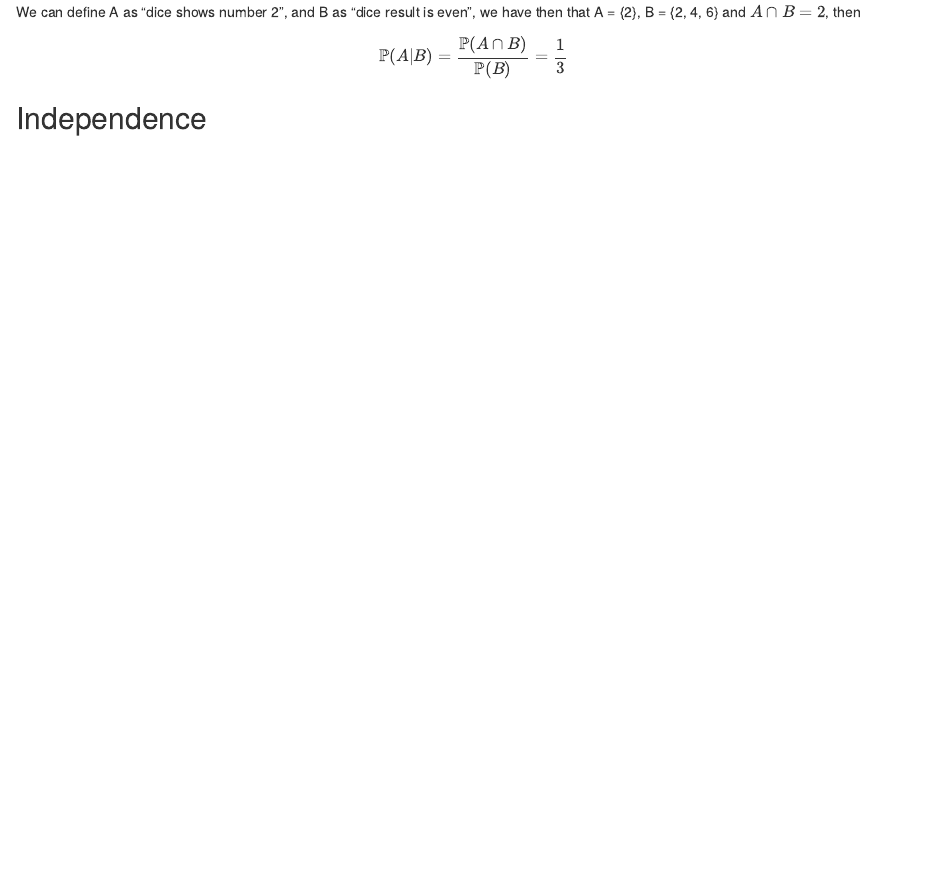
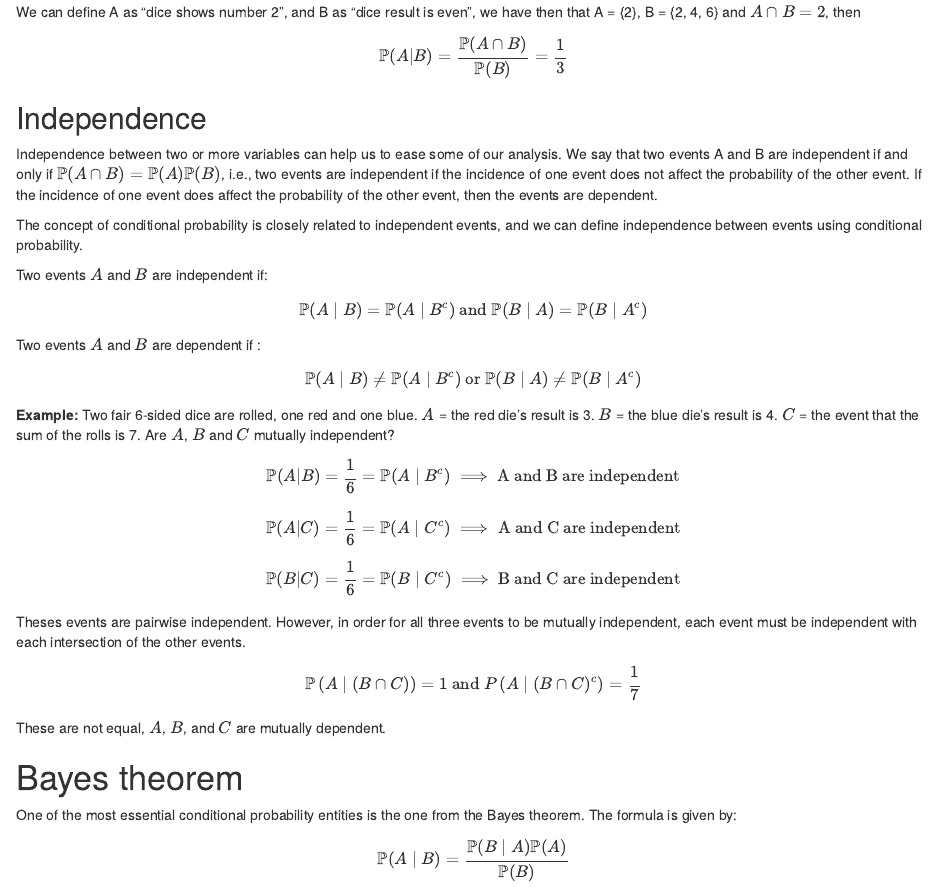
Before and after one commit to EmmanuelleRN/ernunes, an R Markdown document (content/post/basic_stats/September 19 2021-introduction-to-probability/index.Rmd): the page in a window 1100 px wide, from 300 px down. Rendered offline with R 4.5, knitr and Pandoc, with nearby package versions.

Commit message:
independence and start of bayes

```diff
--- a/content/post/basic_stats/September 19 2021-introduction-to-probability/index.Rmd
+++ b/content/post/basic_stats/September 19 2021-introduction-to-probability/index.Rmd
@@ -28,3 +28,39 @@ We can define A as "dice shows number 2", and B as "dice result is even", we hav
 $$\mathbb{P}(A|B) = \frac{\mathbb{P}(A \cap B)}{\mathbb{P}(B)} = \frac{1}{3}$$
 
 ## Independence
+
+Independence between two or more variables can help us to ease some of our analysis. We say that two events A and B are independent if and only if $\mathbb{P}(A \cap B) = \mathbb{P}(A) \mathbb{P}(B)$, i.e., two events are independent if the incidence of one event does not affect the probability of the other event. If the incidence of one event does affect the probability of the other event, then the events are dependent.
+
+The concept of conditional probability is closely related to independent events, and we can define independence between events using conditional probability.
+
+Two events $A$ and $B$ are independent if:
+
+$$\mathbb{P}(A\mid B) = \mathbb{P}(A \mid B^c) \text{ and } \mathbb{P}(B\mid A) = \mathbb{P}(B\mid A^c)$$
+
+Two events $A$ and $B$ are dependent if :
+
+$$\mathbb{P}(A\mid B) \neq \mathbb{P}(A \mid B^c) \text{ or } \mathbb{P}(B\mid A) \neq \mathbb{P}(B\mid A^c)$$
+
+**Example:** Two fair 6-sided dice are rolled, one red and one blue.
+  $A$ = the red die's result is 3.
+  $B$ = the blue die's result is 4.
+  $C$ = the event that the sum of the rolls is 7.
+Are $A$, $B$ and $C$ mutually independent?
+
+$$\mathbb{P}(A|B) = \frac{1}{6} = \mathbb{P}(A \mid B^c) \implies \text{A and B are independent}$$
+
+$$\mathbb{P}(A|C) = \frac{1}{6} = \mathbb{P}(A \mid C^c) \implies \text{A and C are independent}$$
+
+$$\mathbb{P}(B|C) = \frac{1}{6} = \mathbb{P}(B \mid C^c) \implies \text{B and C are independent}$$
+
+Theses events are pairwise independent. However, in order for all three events to be mutually independent, each event must be independent with each intersection of the other events.
+
+$$\mathbb{P}\left(A\mid (B\cap C)\right) = 1 \text{ and } P\left(A\mid (B\cap C)^c\right)=\dfrac{1}{7}$$
+
+These are not equal, $A$, $B$, and $C$ are mutually dependent.
+
+# Bayes theorem
+
+One of the most essential conditional probability entities is the one from the Bayes theorem. The formula is given by:
+
+$$\mathbb{P}(A \mid B) = \frac{\mathbb{P}(B \mid A)\mathbb{P}(A)}{\mathbb{P}(B)}$$
```
